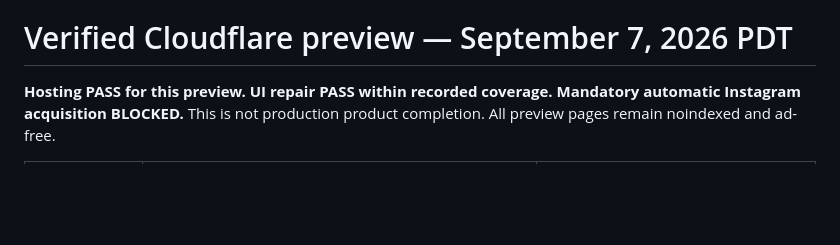
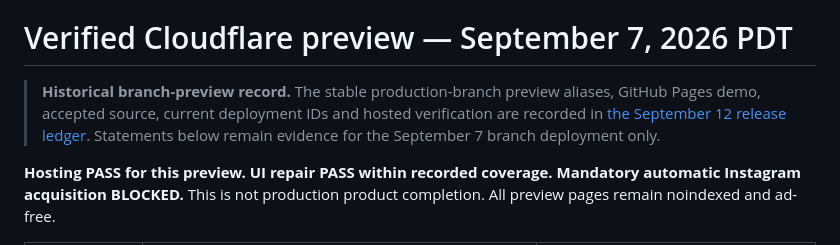
Before and after one commit to Arhaan2/mutuallens, a Markdown page: docs/cloudflare-preview.md, the part around the change. Drawn GitHub-style; blank space fills up the shorter version.

```diff
--- a/docs/cloudflare-preview.md
+++ b/docs/cloudflare-preview.md
@@ -1,6 +1,11 @@
 > **Current amendment:** See [Core product delivery](core-product-delivery.md) and [the controlling user amendment](specification/Core_Product_Amendment.md). The evidence below retains its original dates, source commits and scope. In particular, the old upload-checkbox policy and earlier per-profile provider economics do not govern the new supplied-file comparison or the newly investigated Seemuapps batch-billed candidate.
 
 # Verified Cloudflare preview — September 7, 2026 PDT
+
+> **Historical branch-preview record.** The stable production-branch preview
+> aliases, GitHub Pages demo, accepted source, current deployment IDs and hosted
+> verification are recorded in [the September 12 release ledger](release-evidence.md).
+> Statements below remain evidence for the September 7 branch deployment only.
 
 **Hosting PASS for this preview. UI repair PASS within recorded coverage. Mandatory automatic Instagram acquisition BLOCKED.** This is not production product completion. All preview pages remain noindexed and ad-free.
 
```
Also changed, not shown: README.md (+2 -2 lines), docs/hosting.md (+16 -10 lines).
